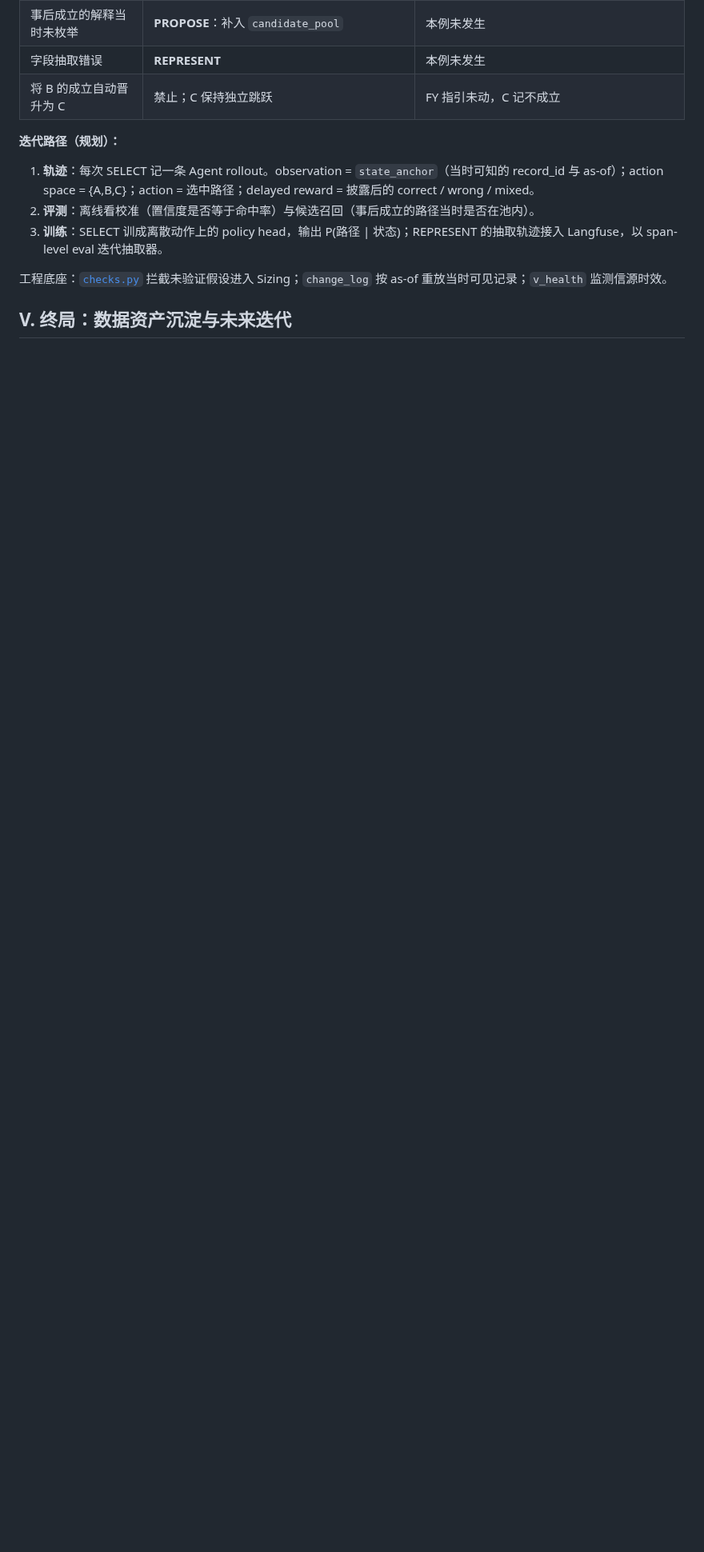
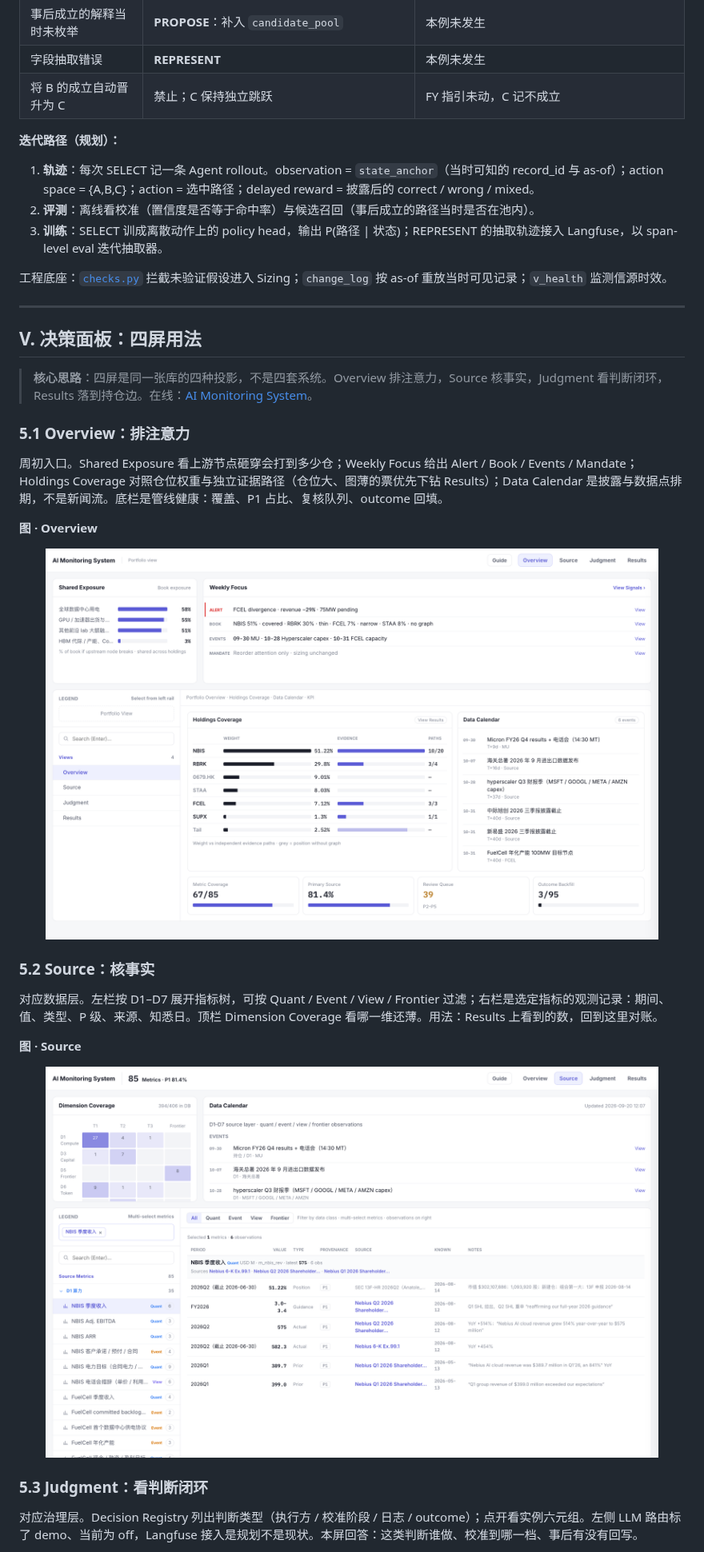
Before and after one commit to xxxxm12138/AI-Monitor-Fund, a Markdown page: README.md, the part around one of its changes. Shown at 80% size. Drawn GitHub-style; pictures changed too: assets/readme/panel-01-overview.png (added), assets/readme/panel-02-source.png (added); blank space fills up the shorter version.

Commit message:
docs: document the four-screen decision panel after the NBIS walkthrough
Co-authored-by: Cursor <cursoragent@cursor.com>

```diff
--- a/README.md
+++ b/README.md
@@ -217,4 +219,33 @@
 
 工程底座：[`checks.py`](pipeline/checks.py) 拦截未验证假设进入 Sizing；`change_log` 按 as-of 重放当时可见记录；`v_health` 监测信源时效。
 
-## V. 终局：数据资产沉淀与未来迭代
+---
+
+## V. 决策面板：四屏用法
+
+> **核心思路**：四屏是同一张库的四种投影，不是四套系统。Overview 排注意力，Source 核事实，Judgment 看判断闭环，Results 落到持仓边。在线：[AI Monitoring System](https://creatoraix.top/AI-Monitoring-System/)。
+
+### 5.1 Overview：排注意力
+
+周初入口。Shared Exposure 看上游节点砸穿会打到多少仓；Weekly Focus 给出 Alert / Book / Events / Mandate；Holdings Coverage 对照仓位权重与独立证据路径（仓位大、图薄的票优先下钻 Results）；Data Calendar 是披露与数据点排期，不是新闻流。底栏是管线健康：覆盖、P1 占比、复核队列、outcome 回填。
+
+**图 · Overview**
+
+<div align="center">
+<img src="assets/readme/panel-01-overview.png" alt="Overview：共享暴露、本周焦点、持仓覆盖与数据日历" width="92%">
+</div>
+
+### 5.2 Source：核事实
+
+对应数据层。左栏按 D1–D7 展开指标树，可按 Quant / Event / View / Frontier 过滤；右栏是选定指标的观测记录：期间、值、类型、P 级、来源、知悉日。顶栏 Dimension Coverage 看哪一维还薄。用法：Results 上看到的数，回到这里对账。
+
+**图 · Source**
+
+<div align="center">
+<img src="assets/readme/panel-02-source.png" alt="Source：七维覆盖、观测记录与溯源" width="92%">
+</div>
+
+### 5.3 Judgment：看判断闭环
+
+对应治理层。Decision Registry 列出判断类型（执行方 / 校准阶段 / 日志 / outcome）；点开看实例六元组。左侧 LLM 路由标了 demo、当前为 off，Langfuse 接入是规划不是现状。本屏回答：这类判断谁做、校准到哪一档、事后有没有回写。
+
```
Also changed, not shown: other parts of README.md (+30 -9 lines), assets/readme/panel-03-judgment.png (added), assets/readme/panel-04-results.png (added).
